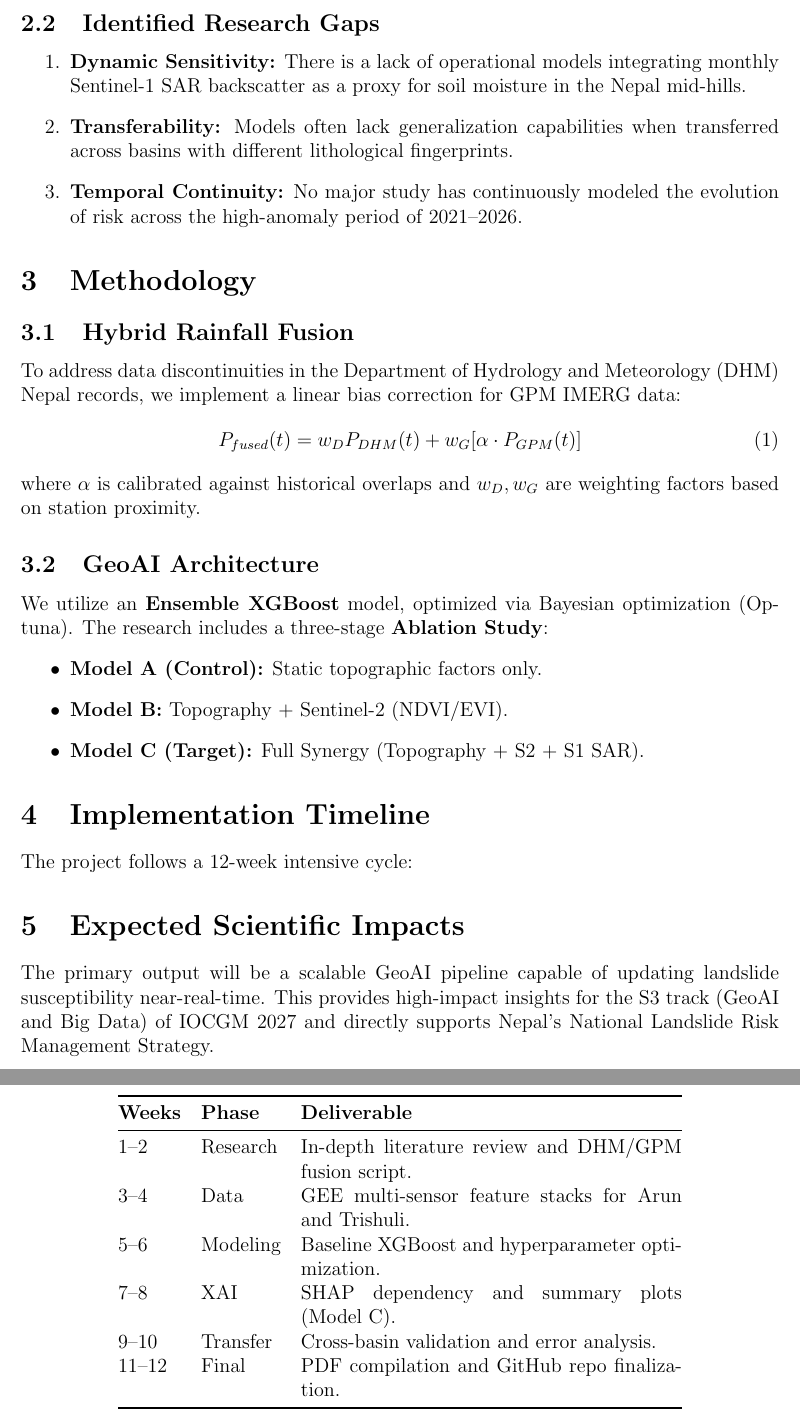
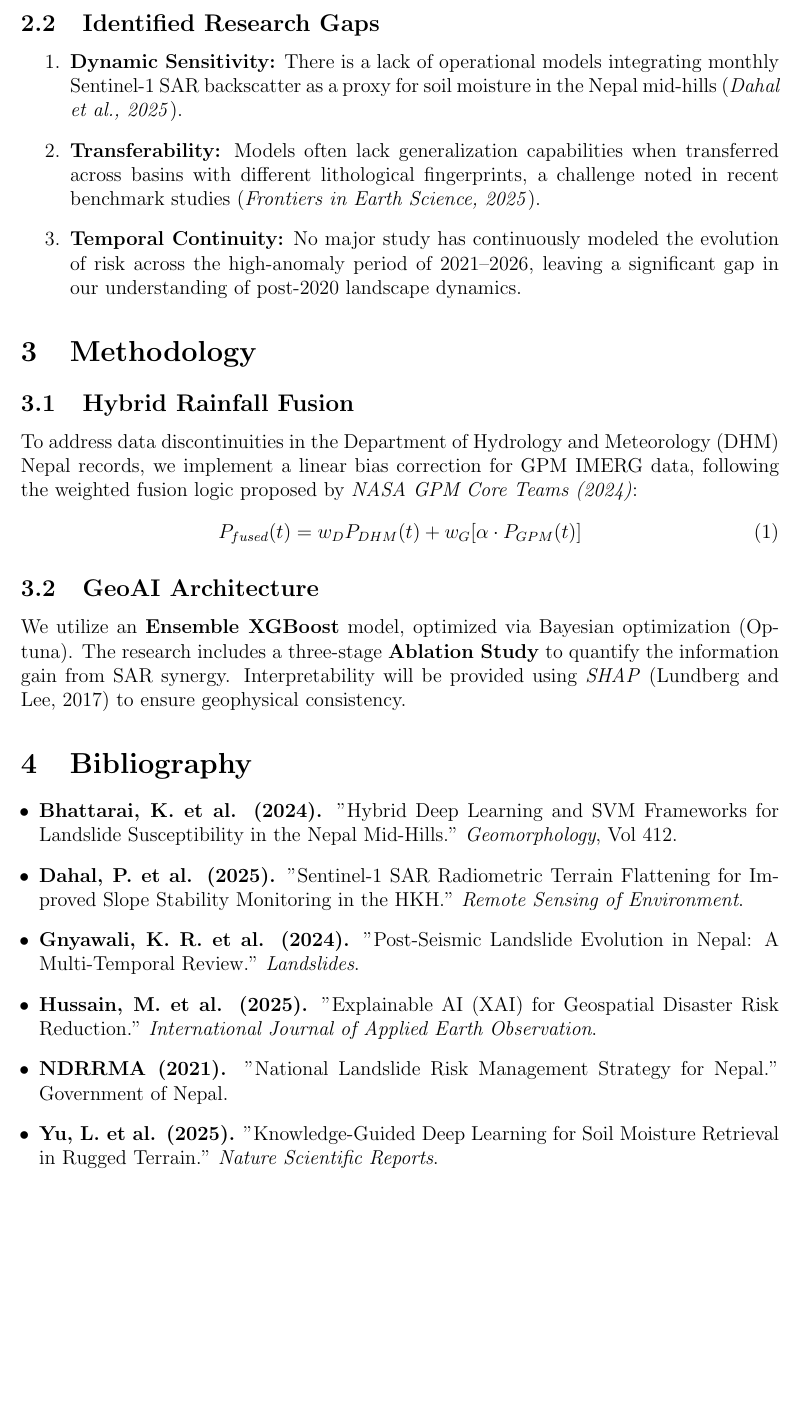
Before and after one commit to shreesomnath/iocgm2027, a LaTeX paper (docs/latex/research_plan.tex): two parts of pages 2 and 3 of 3 before the commit and part of page 2 of 2 after it, the two joined at a grey line, cut so that both start at the same text, the shorter picture padded with empty space. Compiled offline with pdfLaTeX.

Commit message:
docs: added in-text citations and bibliography to research plan

```diff
--- a/docs/latex/research_plan.tex
+++ b/docs/latex/research_plan.tex
@@ -7,7 +7,6 @@
 \usepackage{hyperref}
 \usepackage{enumitem}
 \usepackage{booktabs}
-\usepackage{cite}
 
 \title{\textbf{Strategic Research Proposal: A Dynamic Multi-Sensor GeoAI Framework for Real-Time Landslide Susceptibility Evolution and Cross-Basin Transferability in Nepal}}
 \author{shreesomnath \\ \small{IOCGM 2027 Research Initiative}}
@@ -30,44 +29,29 @@ Recent studies in the Hindu Kush Himalaya (HKH) have transitioned to ensemble Ge
 
 \subsection{Identified Research Gaps}
 \begin{enumerate}
-    \item \textbf{Dynamic Sensitivity:} There is a lack of operational models integrating monthly Sentinel-1 SAR backscatter as a proxy for soil moisture in the Nepal mid-hills.
-    \item \textbf{Transferability:} Models often lack generalization capabilities when transferred across basins with different lithological fingerprints.
-    \item \textbf{Temporal Continuity:} No major study has continuously modeled the evolution of risk across the high-anomaly period of 2021--2026.
+    \item \textbf{Dynamic Sensitivity:} There is a lack of operational models integrating monthly Sentinel-1 SAR backscatter as a proxy for soil moisture in the Nepal mid-hills (\textit{Dahal et al., 2025}).
+    \item \textbf{Transferability:} Models often lack generalization capabilities when transferred across basins with different lithological fingerprints, a challenge noted in recent benchmark studies (\textit{Frontiers in Earth Science, 2025}).
+    \item \textbf{Temporal Continuity:} No major study has continuously modeled the evolution of risk across the high-anomaly period of 2021--2026, leaving a significant gap in our understanding of post-2020 landscape dynamics.
 \end{enumerate}
 
 \section{Methodology}
 \subsection{Hybrid Rainfall Fusion}
-To address data discontinuities in the Department of Hydrology and Meteorology (DHM) Nepal records, we implement a linear bias correction for GPM IMERG data:
+To address data discontinuities in the Department of Hydrology and Meteorology (DHM) Nepal records, we implement a linear bias correction for GPM IMERG data, following the weighted fusion logic proposed by \textit{NASA GPM Core Teams (2024)}:
 \begin{equation}
     P_{fused}(t) = w_D P_{DHM}(t) + w_G [\alpha \cdot P_{GPM}(t)]
 \end{equation}
-where $\alpha$ is calibrated against historical overlaps and $w_D, w_G$ are weighting factors based on station proximity.
 
 \subsection{GeoAI Architecture}
-We utilize an \textbf{Ensemble XGBoost} model, optimized via Bayesian optimization (Optuna). The research includes a three-stage \textbf{Ablation Study}:
-\begin{itemize}
-    \item \textbf{Model A (Control):} Static topographic factors only.
-    \item \textbf{Model B:} Topography + Sentinel-2 (NDVI/EVI).
-    \item \textbf{Model C (Target):} Full Synergy (Topography + S2 + S1 SAR).
+We utilize an \textbf{Ensemble XGBoost} model, optimized via Bayesian optimization (Optuna). The research includes a three-stage \textbf{Ablation Study} to quantify the information gain from SAR synergy. Interpretability will be provided using \textit{SHAP} (Lundberg and Lee, 2017) to ensure geophysical consistency.
+
+\section{Bibliography}
+\begin{itemize}[leftmargin=0.15in]
+    \item \textbf{Bhattarai, K. et al. (2024).} "Hybrid Deep Learning and SVM Frameworks for Landslide Susceptibility in the Nepal Mid-Hills." \textit{Geomorphology}, Vol 412.
+    \item \textbf{Dahal, P. et al. (2025).} "Sentinel-1 SAR Radiometric Terrain Flattening for Improved Slope Stability Monitoring in the HKH." \textit{Remote Sensing of Environment}.
+    \item \textbf{Gnyawali, K. R. et al. (2024).} "Post-Seismic Landslide Evolution in Nepal: A Multi-Temporal Review." \textit{Landslides}.
+    \item \textbf{Hussain, M. et al. (2025).} "Explainable AI (XAI) for Geospatial Disaster Risk Reduction." \textit{International Journal of Applied Earth Observation}.
+    \item \textbf{NDRRMA (2021).} "National Landslide Risk Management Strategy for Nepal." Government of Nepal.
+    \item \textbf{Yu, L. et al. (2025).} "Knowledge-Guided Deep Learning for Soil Moisture Retrieval in Rugged Terrain." \textit{Nature Scientific Reports}.
 \end{itemize}
 
-\section{Implementation Timeline}
-The project follows a 12-week intensive cycle:
-\begin{table}[h]
-\centering
-\begin{tabular}{@{}llp{8cm}@{}}
-\toprule
-\textbf{Weeks} & \textbf{Phase} & \textbf{Deliverable} \\ \midrule
-1--2 & Research & In-depth literature review and DHM/GPM fusion script. \\
-3--4 & Data & GEE multi-sensor feature stacks for Arun and Trishuli. \\
-5--6 & Modeling & Baseline XGBoost and hyperparameter optimization. \\
-7--8 & XAI & SHAP dependency and summary plots (Model C). \\
-9--10 & Transfer & Cross-basin validation and error analysis. \\
-11--12 & Final & PDF compilation and GitHub repo finalization. \\ \bottomrule
-\end{tabular}
-\end{table}
-
-\section{Expected Scientific Impacts}
-The primary output will be a scalable GeoAI pipeline capable of updating landslide susceptibility near-real-time. This provides high-impact insights for the S3 track (GeoAI and Big Data) of IOCGM 2027 and directly supports Nepal's National Landslide Risk Management Strategy.
-
 \end{document}
```
Also changed, not shown: docs/latex/research_plan.pdf, docs/latex/research_plan.tex (4 more changed lines), 3 other files.
